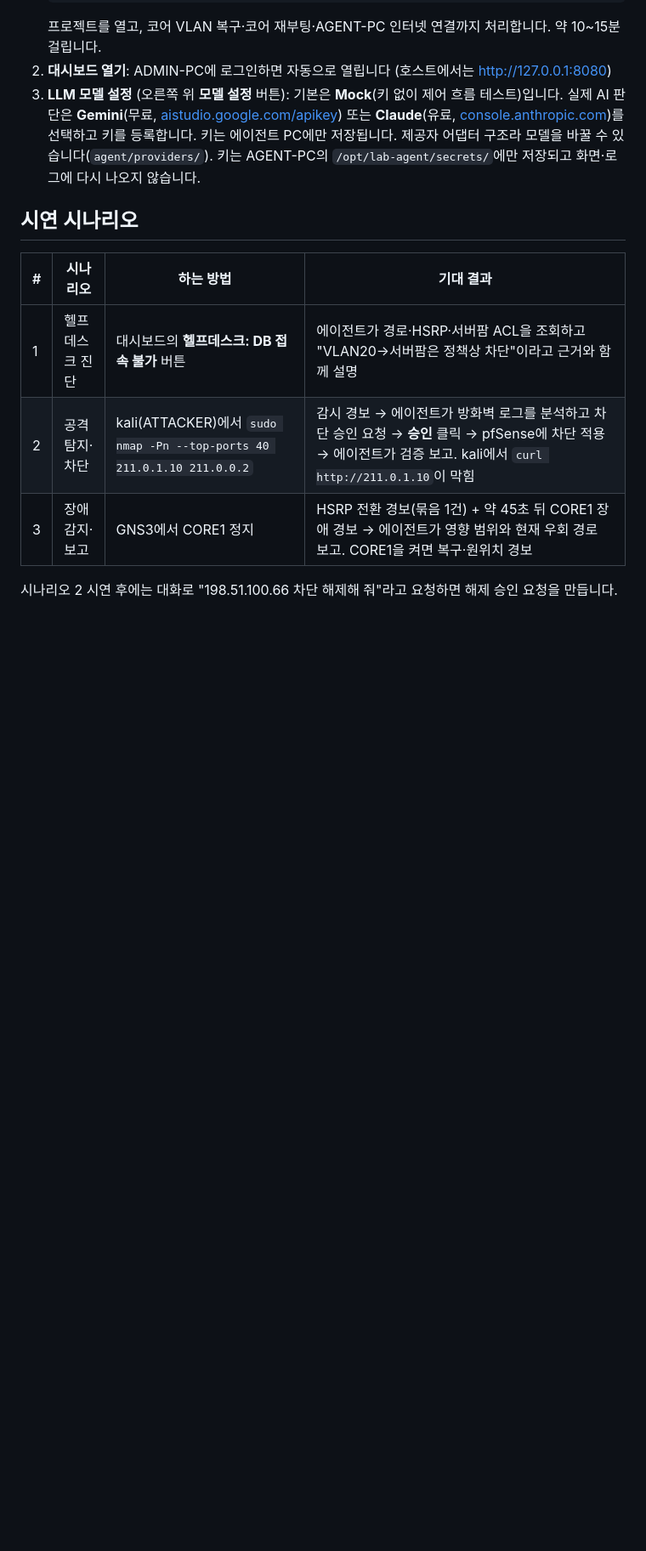
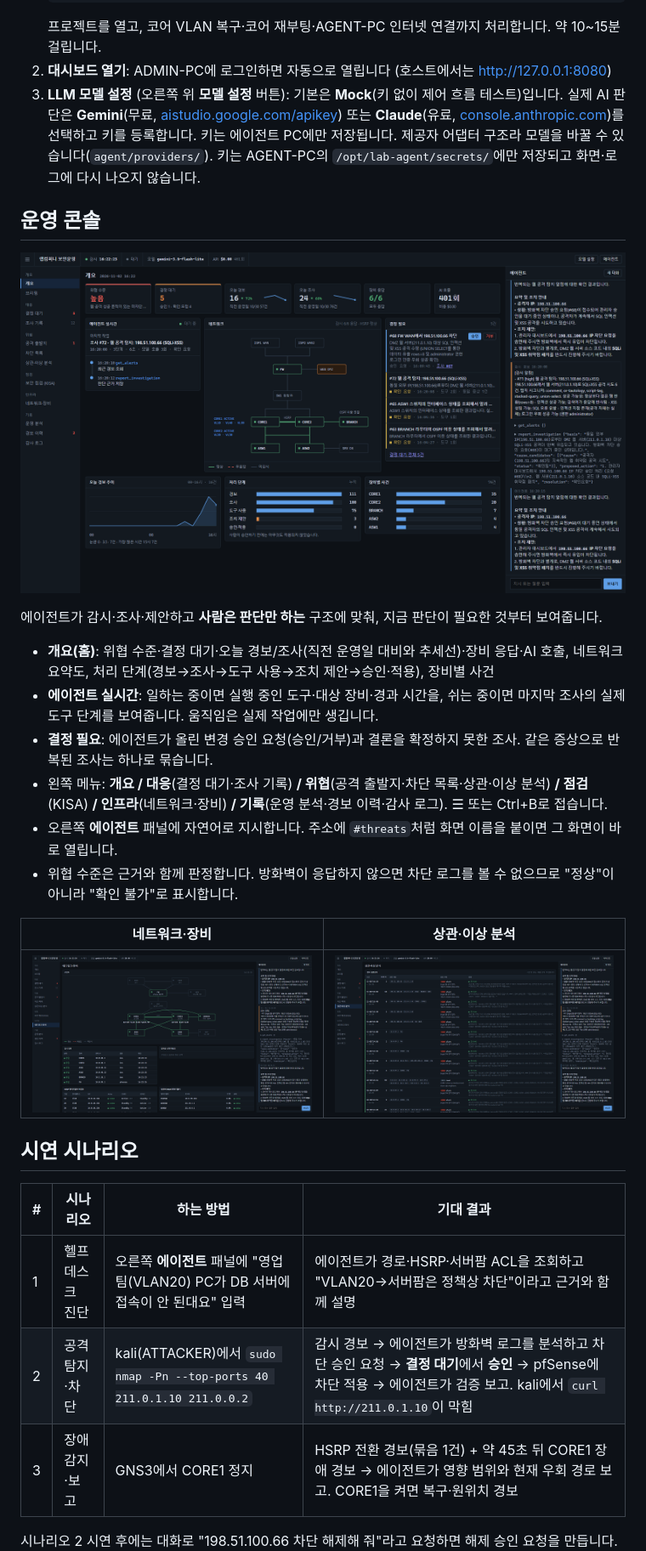
Before and after one commit to yeaun12/hsrp-fw-lab-agent, a Markdown page: company-agent/README.md, the part around one of its changes. Shown at 85% size. Drawn GitHub-style; pictures changed too: company-agent/docs/images/console-infra.png (added), company-agent/docs/images/console-insights.png (added), company-agent/docs/images/console-overview.png (added); blank space fills up the shorter version.

```diff
--- a/company-agent/README.md
+++ b/company-agent/README.md
@@ -37,12 +37,29 @@ GNS3에서 ADMIN-PC 콘솔을 열고 로그인하면, 대시보드(`http://10.0.
 3. **LLM 모델 설정** (오른쪽 위 **모델 설정** 버튼): 기본은 **Mock**(키 없이 제어 흐름 테스트)입니다. 실제 AI 판단은 **Gemini**(무료, [aistudio.google.com/apikey](https://aistudio.google.com/apikey)) 또는 **Claude**(유료, [console.anthropic.com](https://console.anthropic.com))를 선택하고 키를 등록합니다. 키는 에이전트 PC에만 저장됩니다. 제공자 어댑터 구조라 모델을 바꿀 수 있습니다(`agent/providers/`).
    키는 AGENT-PC의 `/opt/lab-agent/secrets/`에만 저장되고 화면·로그에 다시 나오지 않습니다.
 
+## 운영 콘솔
+
+![운영 콘솔 개요](docs/images/console-overview.png)
+
+에이전트가 감시·조사·제안하고 **사람은 판단만 하는** 구조에 맞춰, 지금 판단이 필요한 것부터 보여줍니다.
+
+- **개요(홈)**: 위협 수준·결정 대기·오늘 경보/조사(직전 운영일 대비와 추세선)·장비 응답·AI 호출, 네트워크 요약도, 처리 단계(경보→조사→도구 사용→조치 제안→승인·적용), 장비별 사건
+- **에이전트 실시간**: 일하는 중이면 실행 중인 도구·대상 장비·경과 시간을, 쉬는 중이면 마지막 조사의 실제 도구 단계를 보여줍니다. 움직임은 실제 작업에만 생깁니다.
+- **결정 필요**: 에이전트가 올린 변경 승인 요청(승인/거부)과 결론을 확정하지 못한 조사. 같은 증상으로 반복된 조사는 하나로 묶습니다.
+- 왼쪽 메뉴: **개요 / 대응**(결정 대기·조사 기록) **/ 위협**(공격 출발지·차단 목록·상관·이상 분석) **/ 점검**(KISA) **/ 인프라**(네트워크·장비) **/ 기록**(운영 분석·경보 이력·감사 로그). ☰ 또는 Ctrl+B로 접습니다.
+- 오른쪽 **에이전트** 패널에 자연어로 지시합니다. 주소에 `#threats`처럼 화면 이름을 붙이면 그 화면이 바로 열립니다.
+- 위협 수준은 근거와 함께 판정합니다. 방화벽이 응답하지 않으면 차단 로그를 볼 수 없으므로 "정상"이 아니라 "확인 불가"로 표시합니다.
+
+| 네트워크·장비 | 상관·이상 분석 |
+|---|---|
+| ![네트워크·장비](docs/images/console-infra.png) | ![상관·이상 분석](docs/images/console-insights.png) |
+
 ## 시연 시나리오
 
 | # | 시나리오 | 하는 방법 | 기대 결과 |
 |---|---|---|---|
-| 1 | 헬프데스크 진단 | 대시보드의 **헬프데스크: DB 접속 불가** 버튼 | 에이전트가 경로·HSRP·서버팜 ACL을 조회하고 "VLAN20→서버팜은 정책상 차단"이라고 근거와 함께 설명 |
-| 2 | 공격 탐지·차단 | kali(ATTACKER)에서 `sudo nmap -Pn --top-ports 40 211.0.1.10 211.0.0.2` | 감시 경보 → 에이전트가 방화벽 로그를 분석하고 차단 승인 요청 → **승인** 클릭 → pfSense에 차단 적용 → 에이전트가 검증 보고. kali에서 `curl http://211.0.1.10`이 막힘 |
+| 1 | 헬프데스크 진단 | 오른쪽 **에이전트** 패널에 "영업팀(VLAN20) PC가 DB 서버에 접속이 안 된대요" 입력 | 에이전트가 경로·HSRP·서버팜 ACL을 조회하고 "VLAN20→서버팜은 정책상 차단"이라고 근거와 함께 설명 |
+| 2 | 공격 탐지·차단 | kali(ATTACKER)에서 `sudo nmap -Pn --top-ports 40 211.0.1.10 211.0.0.2` | 감시 경보 → 에이전트가 방화벽 로그를 분석하고 차단 승인 요청 → **결정 대기**에서 **승인** → pfSense에 차단 적용 → 에이전트가 검증 보고. kali에서 `curl http://211.0.1.10`이 막힘 |
 | 3 | 장애 감지·보고 | GNS3에서 CORE1 정지 | HSRP 전환 경보(묶음 1건) + 약 45초 뒤 CORE1 장애 경보 → 에이전트가 영향 범위와 현재 우회 경로 보고. CORE1을 켜면 복구·원위치 경보 |
 
 시나리오 2 시연 후에는 대화로 "198.51.100.66 차단 해제해 줘"라고 요청하면 해제 승인 요청을 만듭니다.
```
Also changed, not shown: other parts of company-agent/README.md (+11 -8 lines), company-agent/docs/README.md (+14 -8 lines), 1 other file.
